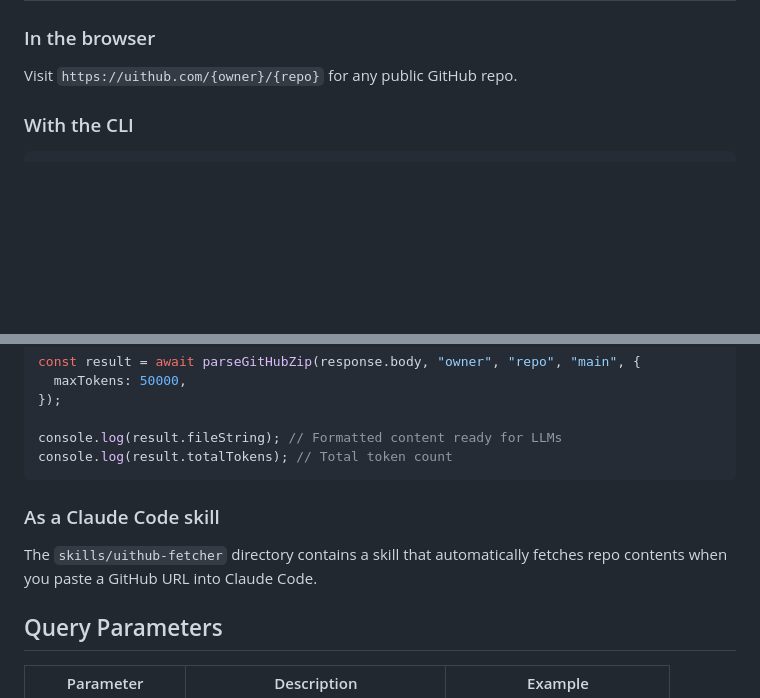
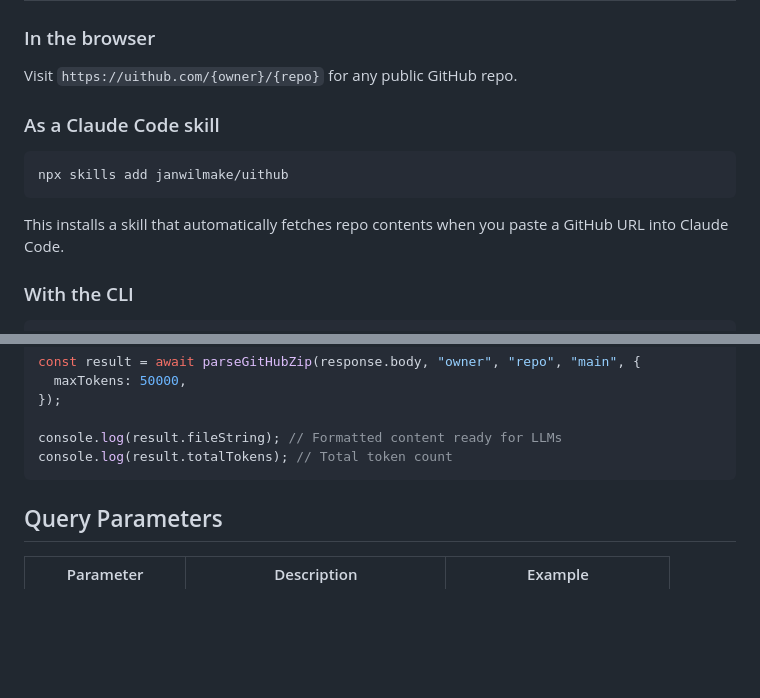
Before and after one commit to janwilmake/uithub, a Markdown page: README.md, 2 parts joined by grey strips. Drawn GitHub-style; blank space fills up the shorter version.

Commit message:
improvements

````diff
--- a/README.md
+++ b/README.md
@@ -25,6 +25,14 @@ uithub streams the repository ZIP, parses it on the fly, and returns a token-cou
 ### In the browser
 
 Visit `https://uithub.com/{owner}/{repo}` for any public GitHub repo.
+
+### As a Claude Code skill
+
+```bash
+npx skills add janwilmake/uithub
+```
+
+This installs a skill that automatically fetches repo contents when you paste a GitHub URL into Claude Code.
 
 ### With the CLI
 
@@ -55,10 +63,6 @@ const result = await parseGitHubZip(response.body, "owner", "repo", "main", {
 console.log(result.fileString); // Formatted content ready for LLMs
 console.log(result.totalTokens); // Total token count
 ```
-
-### As a Claude Code skill
-
-The `skills/uithub-fetcher` directory contains a skill that automatically fetches repo contents when you paste a GitHub URL into Claude Code.
 
 ## Query Parameters
 
````
